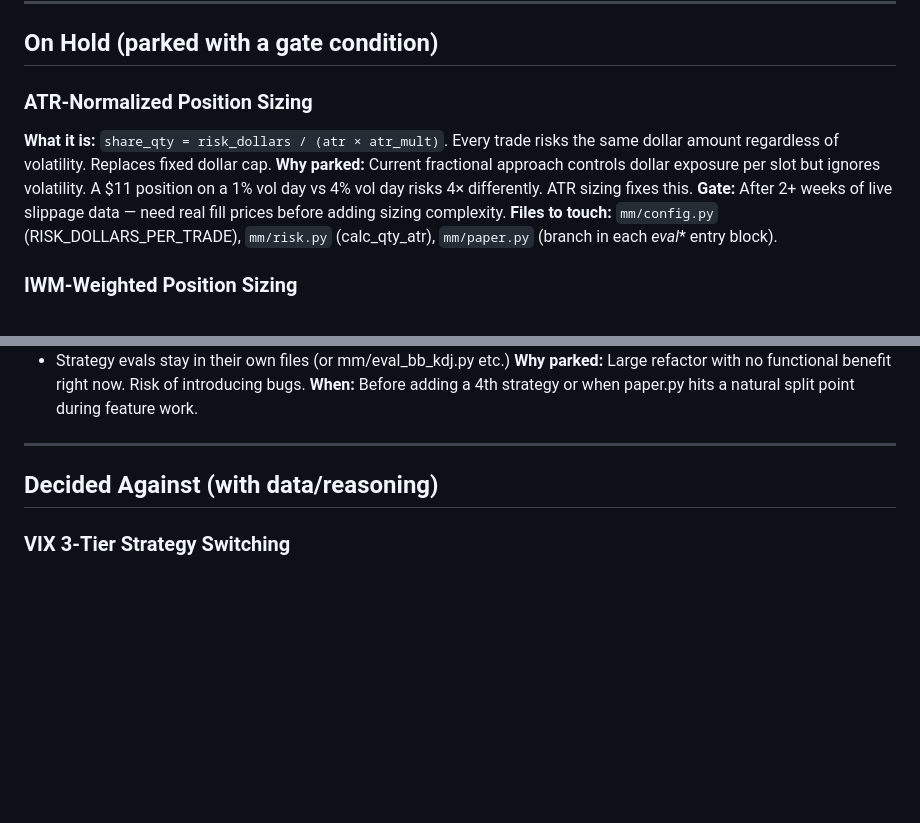
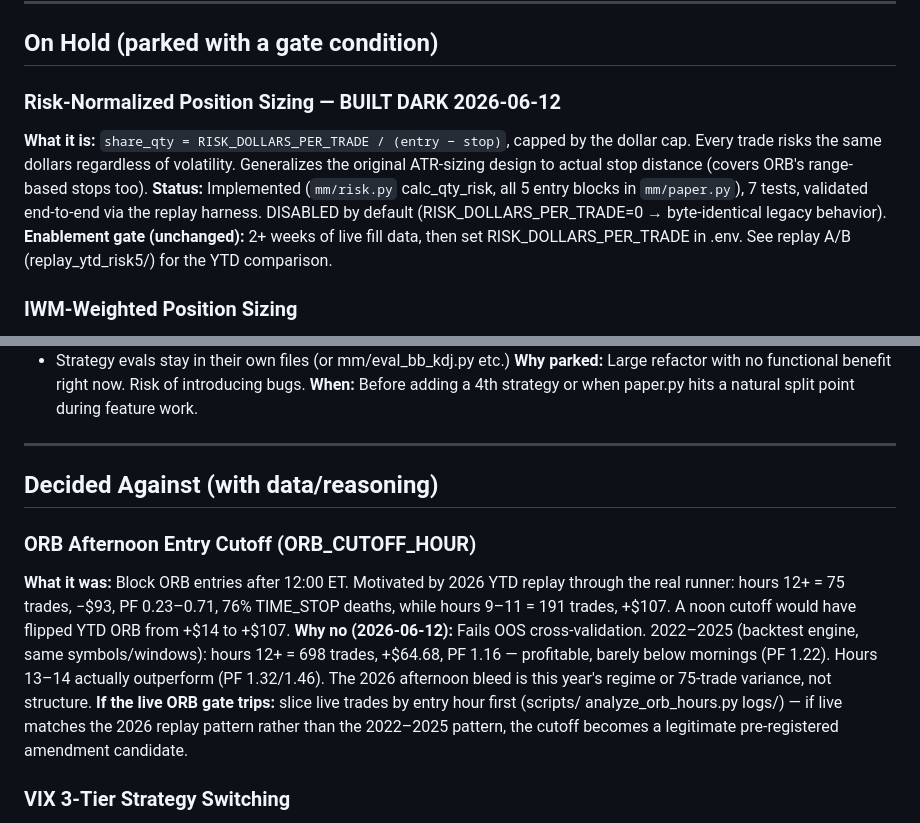
Before and after one commit to flyboy-byte/moomoo-trader, a Markdown page: docs/strategy_graveyard.md, 2 parts joined by grey strips. GitHub-like rendering; blank space fills up the shorter version.

Commit message:
Research log: ORB noon cutoff rejected OOS; w=0 caution; sizing built dark
Co-Authored-By: Claude Fable 5 <noreply@anthropic.com>

```diff
--- a/docs/strategy_graveyard.md
+++ b/docs/strategy_graveyard.md
@@ -63,11 +63,15 @@ documented. This file keeps sessions context-efficient by recording the "why" be
 
 ## On Hold (parked with a gate condition)
 
-### ATR-Normalized Position Sizing
-**What it is:** `share_qty = risk_dollars / (atr × atr_mult)`. Every trade risks the same dollar amount regardless of volatility. Replaces fixed dollar cap.
-**Why parked:** Current fractional approach controls dollar exposure per slot but ignores volatility. A $11 position on a 1% vol day vs 4% vol day risks 4× differently. ATR sizing fixes this.
-**Gate:** After 2+ weeks of live slippage data — need real fill prices before adding sizing complexity.
-**Files to touch:** `mm/config.py` (RISK_DOLLARS_PER_TRADE), `mm/risk.py` (calc_qty_atr), `mm/paper.py` (branch in each _eval_* entry block).
+### Risk-Normalized Position Sizing — BUILT DARK 2026-06-12
+**What it is:** `share_qty = RISK_DOLLARS_PER_TRADE / (entry − stop)`, capped by the dollar cap.
+Every trade risks the same dollars regardless of volatility. Generalizes the original ATR-sizing
+design to actual stop distance (covers ORB's range-based stops too).
+**Status:** Implemented (`mm/risk.py` calc_qty_risk, all 5 entry blocks in `mm/paper.py`),
+7 tests, validated end-to-end via the replay harness. DISABLED by default
+(RISK_DOLLARS_PER_TRADE=0 → byte-identical legacy behavior).
+**Enablement gate (unchanged):** 2+ weeks of live fill data, then set RISK_DOLLARS_PER_TRADE
+in .env. See replay A/B (replay_ytd_risk5/) for the YTD comparison.
 
 ### IWM-Weighted Position Sizing
 **What it is:** `SYMBOL_SIZE_OVERRIDES=US.IWM:300,US.SPY:600,US.QQQ:500` — more capital to IWM given superior edge (61.9% win, 38% stop vs 50–58% for SPY/QQQ).
@@ -104,6 +108,18 @@ documented. This file keeps sessions context-efficient by recording the "why" be
 
 ## Decided Against (with data/reasoning)
 
+### ORB Afternoon Entry Cutoff (ORB_CUTOFF_HOUR)
+**What it was:** Block ORB entries after 12:00 ET. Motivated by 2026 YTD replay through the
+real runner: hours 12+ = 75 trades, −$93, PF 0.23–0.71, 76% TIME_STOP deaths, while hours
+9–11 = 191 trades, +$107. A noon cutoff would have flipped YTD ORB from +$14 to +$107.
+**Why no (2026-06-12):** Fails OOS cross-validation. 2022–2025 (backtest engine, same
+symbols/windows): hours 12+ = 698 trades, +$64.68, PF 1.16 — profitable, barely below
+mornings (PF 1.22). Hours 13–14 actually outperform (PF 1.32/1.46). The 2026 afternoon
+bleed is this year's regime or 75-trade variance, not structure.
+**If the live ORB gate trips:** slice live trades by entry hour first (scripts/
+analyze_orb_hours.py logs/) — if live matches the 2026 replay pattern rather than the
+2022–2025 pattern, the cutoff becomes a legitimate pre-registered amendment candidate.
+
 ### VIX 3-Tier Strategy Switching
 **What it was:** ORB when VIX<15, VWAP PB when VIX 15-28, BB+KDJ when VIX>30.
 **Why no:** Unvalidated assumption. VIX filter backtest showed VIX is not predictive. Regime-strategy mapping needs per-cell backtesting before trusting.
```
Also changed, not shown: docs/evaluation_criteria.md (+8 -0 lines).
